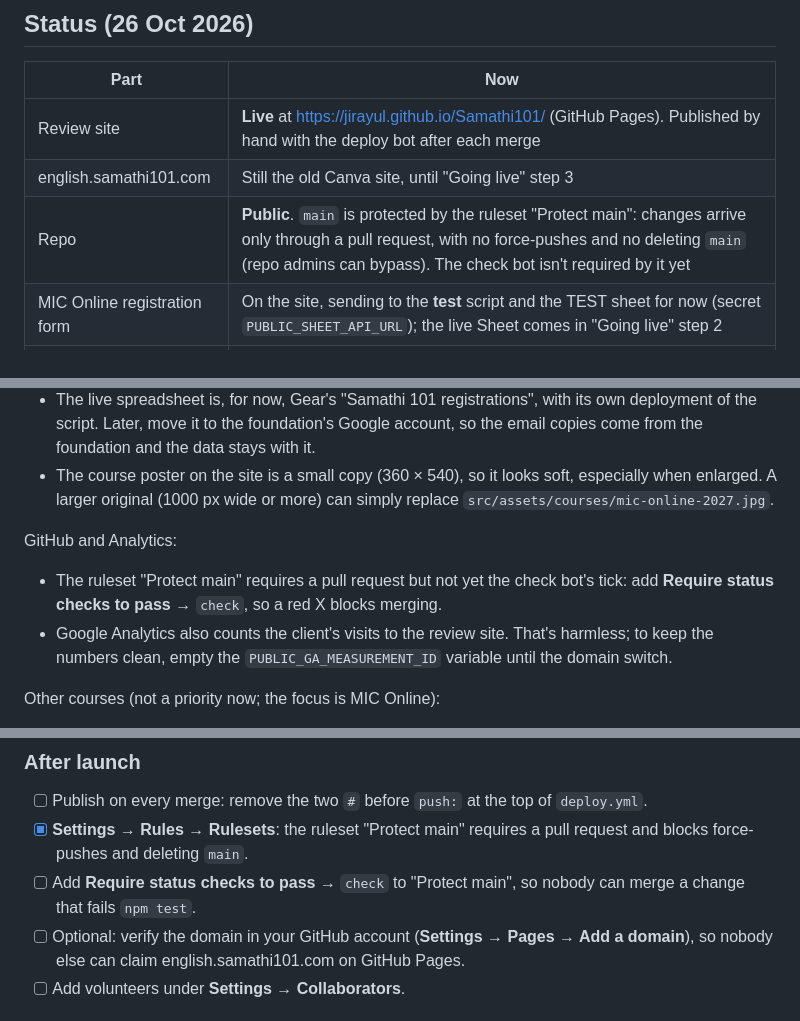
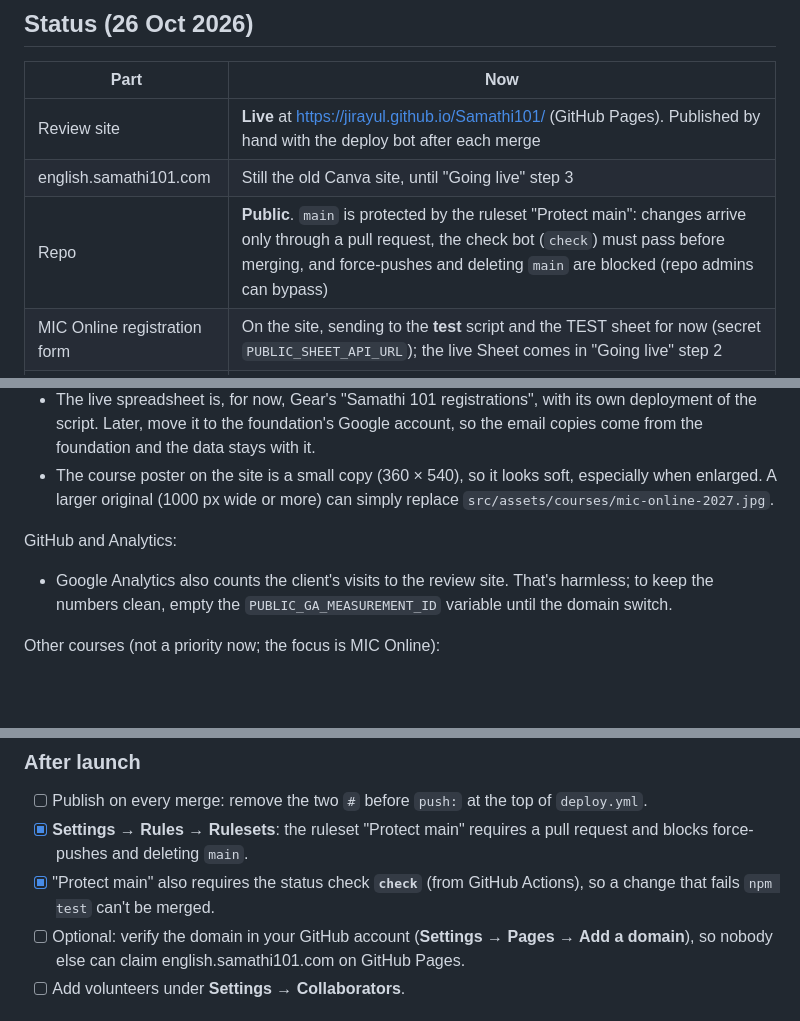
Before and after one commit to JirayuL/Samathi101, a Markdown page: README.md, 3 parts joined by grey strips. Rendered like a GitHub page; blank space fills up the shorter version.

Commit message:
Docs: Protect main now requires the check bot
Co-Authored-By: Claude Opus 5.5 <noreply@anthropic.com>

```diff
--- a/README.md
+++ b/README.md
@@ -31,7 +31,7 @@ GitHub repo (public) ── deploy bot ──▶ GitHub Pages: the site
 |---|---|
 | Review site | **Live** at https://jirayul.github.io/Samathi101/ (GitHub Pages). Published by hand with the deploy bot after each merge |
 | english.samathi101.com | Still the old Canva site, until "Going live" step 3 |
-| Repo | **Public**. `main` is protected by the ruleset "Protect main": changes arrive only through a pull request, with no force-pushes and no deleting `main` (repo admins can bypass). The check bot isn't required by it yet |
+| Repo | **Public**. `main` is protected by the ruleset "Protect main": changes arrive only through a pull request, the check bot (`check`) must pass before merging, and force-pushes and deleting `main` are blocked (repo admins can bypass) |
 | MIC Online registration form | On the site, sending to the **test** script and the TEST sheet for now (secret `PUBLIC_SHEET_API_URL`); the live Sheet comes in "Going live" step 2 |
 | "Verify you are human" | Cloudflare Turnstile widget "Samathi 101 registration", in Gear's Cloudflare account (hostnames `jirayul.github.io`, `english.samathi101.com`, `localhost`); site key in the variable `PUBLIC_TURNSTILE_SITE_KEY`. Shown on the form, enforced once the live script has `TURNSTILE_SECRET` |
 | Google Analytics | **Live** behind the cookie banner: measurement ID `G-ZS01177BLR` in the variable `PUBLIC_GA_MEASUREMENT_ID`. Ask Gear for access to the GA4 property |
@@ -58,7 +58,6 @@ MIC Online 2027 registration (the course being promoted):
 
 GitHub and Analytics:
 
-- The ruleset "Protect main" requires a pull request but not yet the check bot's tick: add **Require status checks to pass** → `check`, so a red X blocks merging.
 - Google Analytics also counts the client's visits to the review site. That's harmless; to keep the numbers clean, empty the `PUBLIC_GA_MEASUREMENT_ID` variable until the domain switch.
 
 Other courses (not a priority now; the focus is MIC Online):
@@ -212,7 +211,7 @@ Only the `english` subdomain changes; the main `samathi101.com` site and email a
 
 - [ ] Publish on every merge: remove the two `#` before `push:` at the top of `deploy.yml`.
 - [x] **Settings → Rules → Rulesets**: the ruleset "Protect main" requires a pull request and blocks force-pushes and deleting `main`.
-- [ ] Add **Require status checks to pass** → `check` to "Protect main", so nobody can merge a change that fails `npm test`.
+- [x] "Protect main" also requires the status check **`check`** (from GitHub Actions), so a change that fails `npm test` can't be merged.
 - [ ] Optional: verify the domain in your GitHub account (**Settings → Pages → Add a domain**), so nobody else can claim english.samathi101.com on GitHub Pages.
 - [ ] Add volunteers under **Settings → Collaborators**.
 
```
Also changed, not shown: AGENTS.md (+2 -3 lines).
